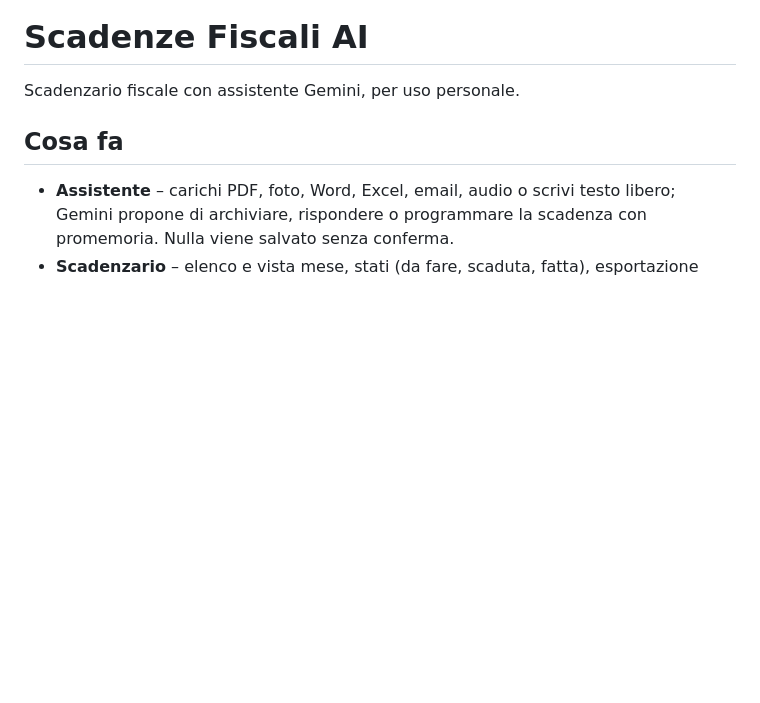
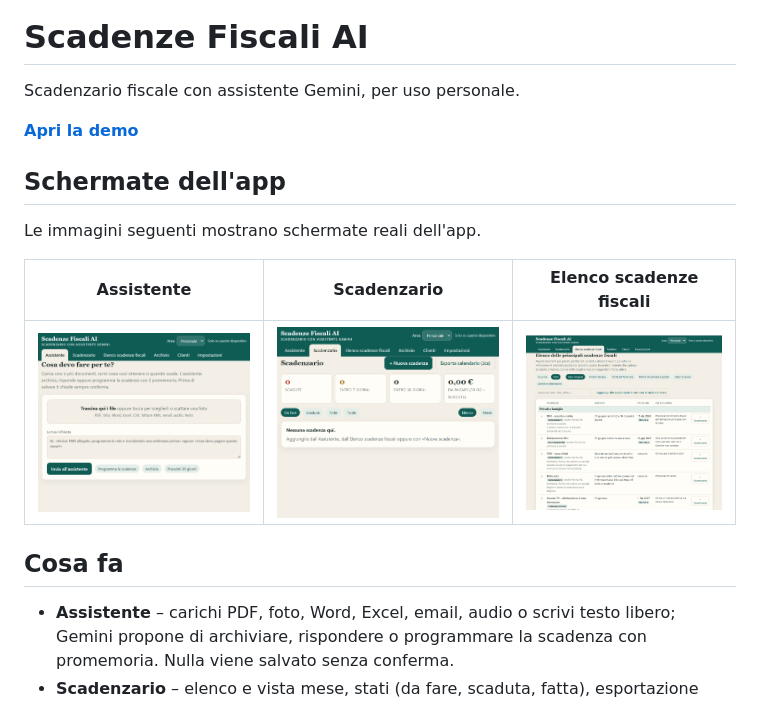
Before and after one commit to andreapollastrelli95/scadenze-fiscali-ai, a Markdown page: README.md, the part around the change. GitHub-like rendering; pictures changed too: assets/screenshots/assistente.png (added), assets/screenshots/elenco-scadenze.png (added), assets/screenshots/scadenzario.png (added); blank space fills up the shorter version.

Commit message:
Add app screenshots to README

```diff
--- a/README.md
+++ b/README.md
@@ -1,6 +1,16 @@
 # Scadenze Fiscali AI
 
 Scadenzario fiscale con assistente Gemini, per uso personale.
+
+**[Apri la demo](https://andreapollastrelli95.github.io/scadenze-fiscali-ai/)**
+
+## Schermate dell'app
+
+Le immagini seguenti mostrano schermate reali dell'app.
+
+| Assistente | Scadenzario | Elenco scadenze fiscali |
+|:---:|:---:|:---:|
+| <img src="assets/screenshots/assistente.png" alt="Assistente: caricamento documenti e richiesta a Gemini" width="100%"> | <img src="assets/screenshots/scadenzario.png" alt="Scadenzario: riepilogo e filtri delle scadenze" width="100%"> | <img src="assets/screenshots/elenco-scadenze.png" alt="Elenco delle principali scadenze fiscali" width="100%"> |
 
 ## Cosa fa
 
```
